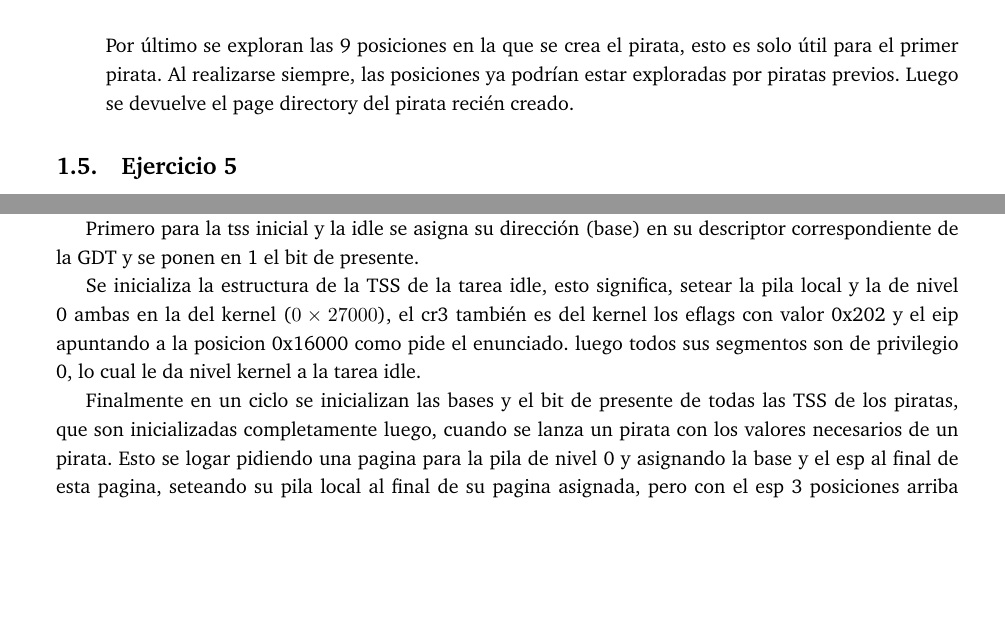
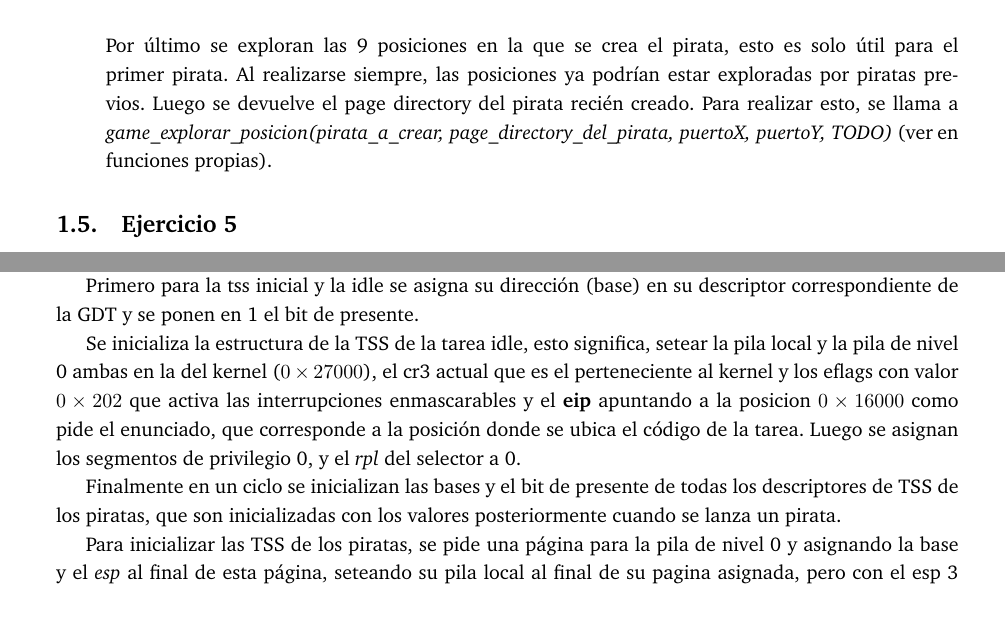
Before and after one commit to tomasalonso/TP3-Orga-2, a LaTeX document (informe/informe.tex, which reads informe/desarrollo.tex): two parts of page 6 of 9, joined at a grey line, cut so that both start at the same text, the shorter picture padded with empty space. Compiled offline with pdfLaTeX.

```diff
--- a/informe/desarrollo.tex
+++ b/informe/desarrollo.tex
@@ -219,7 +219,9 @@
 Por último se exploran las 9 posiciones en la que se crea el pirata, esto es
 solo útil para el primer pirata. Al realizarse siempre, las posiciones ya
 podrían estar exploradas por piratas previos. Luego se devuelve el page
-directory del pirata recién creado.
+directory del pirata recién creado. Para realizar esto, se llama a
+\hbox{\it game_explorar_posicion(pirata_a_crear, page_directory_del_pirata, puertoX, puertoY, TODO)}
+(ver en funciones propias).
 \end{itemize}
 
 \subsection{Ejercicio 5}
@@ -275,12 +276,14 @@
 descriptor correspondiente de la GDT y se ponen en 1 el bit de presente.
 
 Se inicializa la estructura de la TSS de la tarea idle, esto significa, setear
-la pila local y la de nivel 0 ambas en la del kernel ($0\times27000$), el cr3
-también es del kernel
-los eflags con valor 0x202 y el eip apuntando a la posicion 0x16000 como pide el enunciado.
-luego todos sus segmentos son de privilegio 0, lo cual le da nivel kernel a la tarea idle.
+la pila local y la pila de nivel 0 ambas en la del kernel ($0\times27000$),
+el cr3 actual que es el perteneciente al kernel y los eflags con valor
+$0\times202$ que activa las interrupciones enmascarables y el {\bf eip}
+apuntando a la posicion $0\times16000$ como pide el enunciado, que corresponde
+a la posición donde se ubica el código de la tarea.
+Luego se asignan los segmentos de privilegio 0, y el {\it rpl\/} del selector a
+0.
 
-Finalmente en un ciclo se inicializan las bases y el bit de presente de todas las TSS de los piratas, que son inicializadas
-completamente luego, cuando se lanza un pirata con los valores necesarios de un pirata.
-Esto se logar pidiendo una pagina para la pila de nivel 0 y asignando la base y el esp al final de esta pagina,
-seteando su pila local al final de su pagina asignada, pero con el esp 3 posiciones arriba asumiendo que tiene
+Finalmente en un ciclo se inicializan las bases y el bit de presente de todas
+los descriptores de TSS de los piratas, que son inicializadas con los valores
+posteriormente cuando se lanza un pirata.
@@ -290,2 +290,8 @@
 
-Se escribe el codigo necesario para cargar la tarea inicial como la actual e inmediatamente saltar a la tarea idle.
+Para inicializar las TSS de los piratas, se pide una página para la pila de
+nivel 0 y asignando la base y el {\it esp\/} al final de esta página, seteando
+su pila local al final de su pagina asignada, pero con el esp 3 posiciones
+arriba asumiendo que tiene los dos parámetros y la posición de retorno que se
+pasan en la pila.
+
+También se asigna el eip apuntando al principio de la página de código
```
Also changed, not shown: informe/informe.pdf, informe/desarrollo.tex (12 more changed lines), 3 other files.
